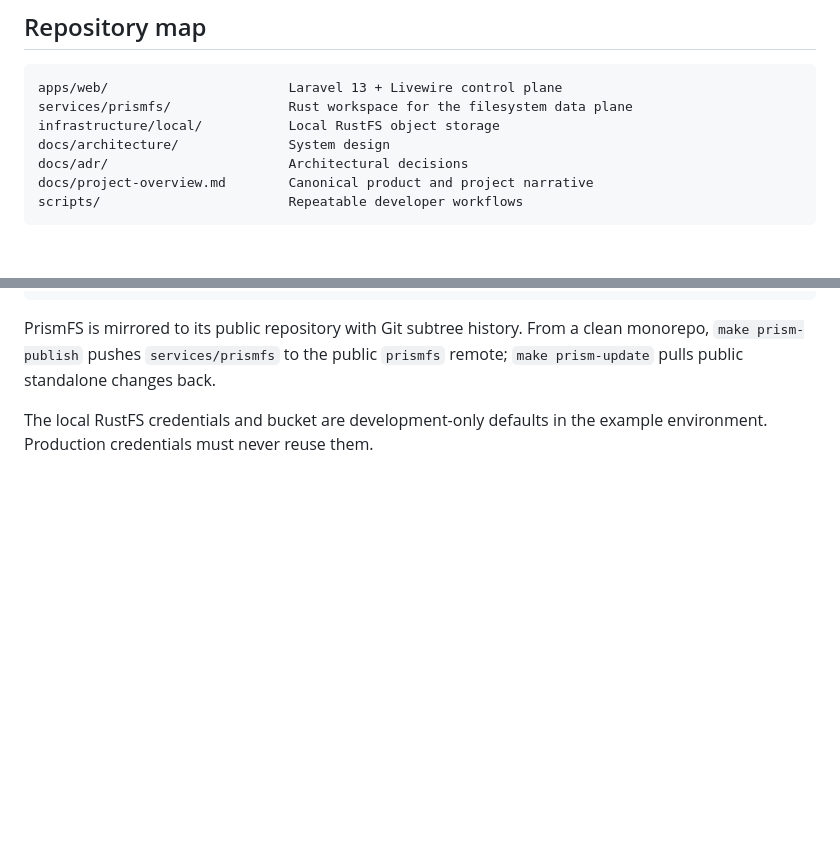
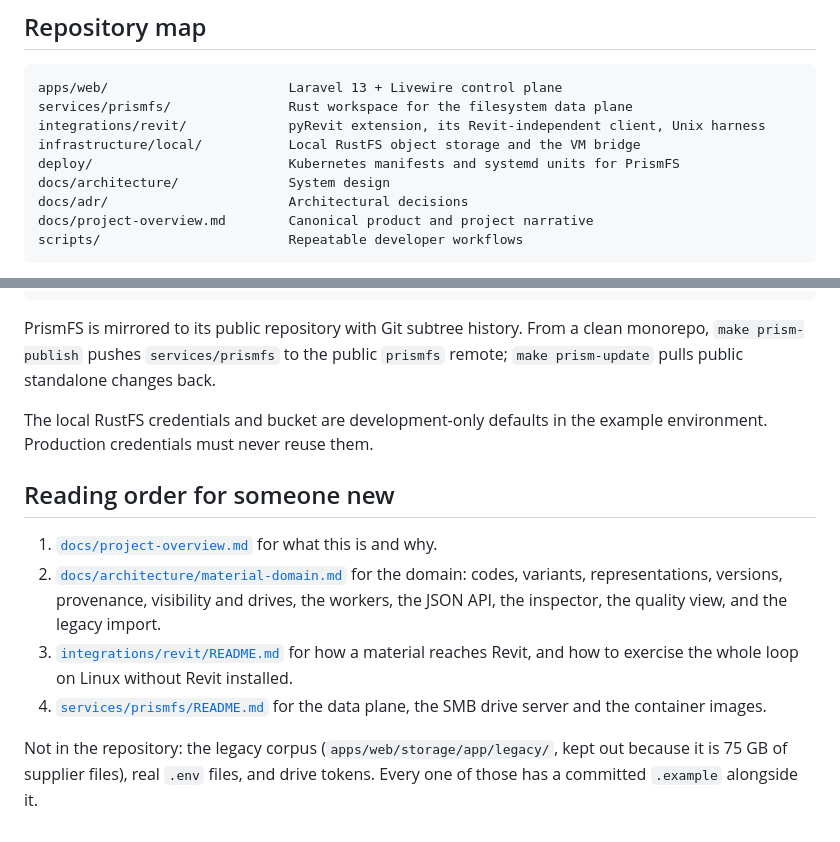
Before and after one commit to geyervalmont/olsyn-asset-library, a Markdown page: README.md, 2 parts joined by grey strips. Drawn GitHub-style; blank space fills up the shorter version.

Commit message:
Point the README at the Revit integration, deployment and the reading order
Co-Authored-By: Claude Opus 5 (1M context) <noreply@anthropic.com>
Claude-Session: https://claude.ai/code/session_01L543A6mCnD9L1SJp9ZBa5Z

````diff
--- a/README.md
+++ b/README.md
@@ -16,7 +16,9 @@ legacy prototype, current state, and delivery sequence. The
 ```text
 apps/web/                       Laravel 13 + Livewire control plane
 services/prismfs/               Rust workspace for the filesystem data plane
-infrastructure/local/           Local RustFS object storage
+integrations/revit/             pyRevit extension, its Revit-independent client, Unix harness
+infrastructure/local/           Local RustFS object storage and the VM bridge
+deploy/                         Kubernetes manifests and systemd units for PrismFS
 docs/architecture/              System design
 docs/adr/                       Architectural decisions
 docs/project-overview.md        Canonical product and project narrative
@@ -94,3 +96,20 @@ clean monorepo, `make prism-publish` pushes `services/prismfs` to the public
 
 The local RustFS credentials and bucket are development-only defaults in the
 example environment. Production credentials must never reuse them.
+
+## Reading order for someone new
+
+1. [`docs/project-overview.md`](docs/project-overview.md) for what this is and why.
+2. [`docs/architecture/material-domain.md`](docs/architecture/material-domain.md)
+   for the domain: codes, variants, representations, versions, provenance,
+   visibility and drives, the workers, the JSON API, the inspector, the quality
+   view, and the legacy import.
+3. [`integrations/revit/README.md`](integrations/revit/README.md) for how a
+   material reaches Revit, and how to exercise the whole loop on Linux without
+   Revit installed.
+4. [`services/prismfs/README.md`](services/prismfs/README.md) for the data
+   plane, the SMB drive server and the container images.
+
+Not in the repository: the legacy corpus (`apps/web/storage/app/legacy/`, kept
+out because it is 75 GB of supplier files), real `.env` files, and drive
+tokens. Every one of those has a committed `.example` alongside it.
````
